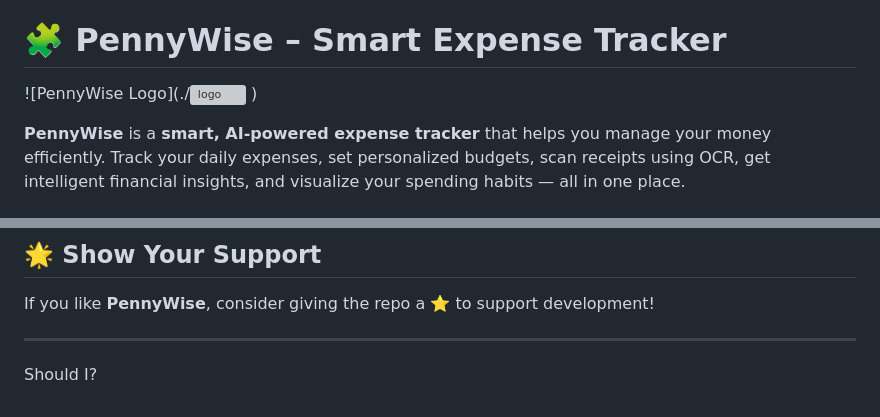
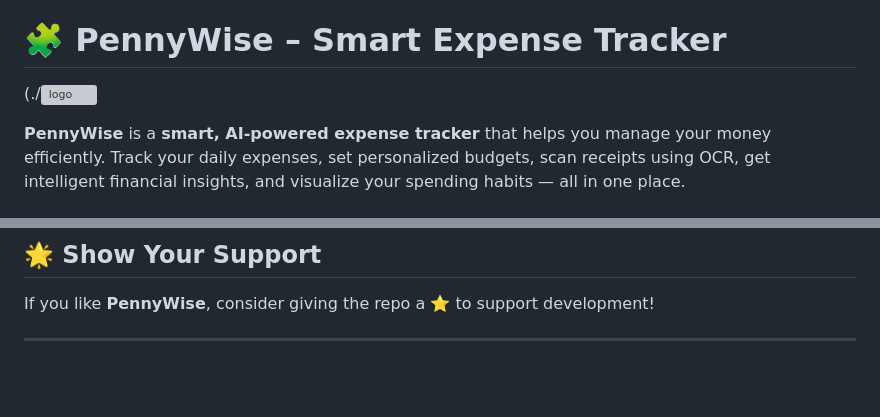
Before and after one commit to tigpy/Pennywise, a Markdown page: README.md, 2 parts joined by grey strips. Drawn GitHub-style; blank space fills up the shorter version; grey boxes are pictures that could not be loaded.

```diff
--- a/README.md
+++ b/README.md
@@ -3,8 +3,7 @@ PennyWise – A smart AI-powered expense tracker with real-time insights, budget
 
 # 🧩 PennyWise – Smart Expense Tracker
 
-![PennyWise Logo](./<img width="709" height="177" alt="logo" src="https://github.com/user-attachments/assets/dcbdf5b8-6bbe-4c85-8fd5-afa5292edac4" />
-)
+(./<img width="709" height="177" alt="logo" src="https://github.com/user-attachments/assets/dcbdf5b8-6bbe-4c85-8fd5-afa5292edac4" />
 
 **PennyWise** is a **smart, AI-powered expense tracker** that helps you manage your money efficiently. Track your daily expenses, set personalized budgets, scan receipts using OCR, get intelligent financial insights, and visualize your spending habits — all in one place.
 
@@ -108,4 +107,3 @@ This project is licensed under the **MIT License**.
 If you like **PennyWise**, consider giving the repo a ⭐ to support development!
 
 ---
-Should I?
```
Also changed, not shown: other parts of README.md (+1 -1 lines).
